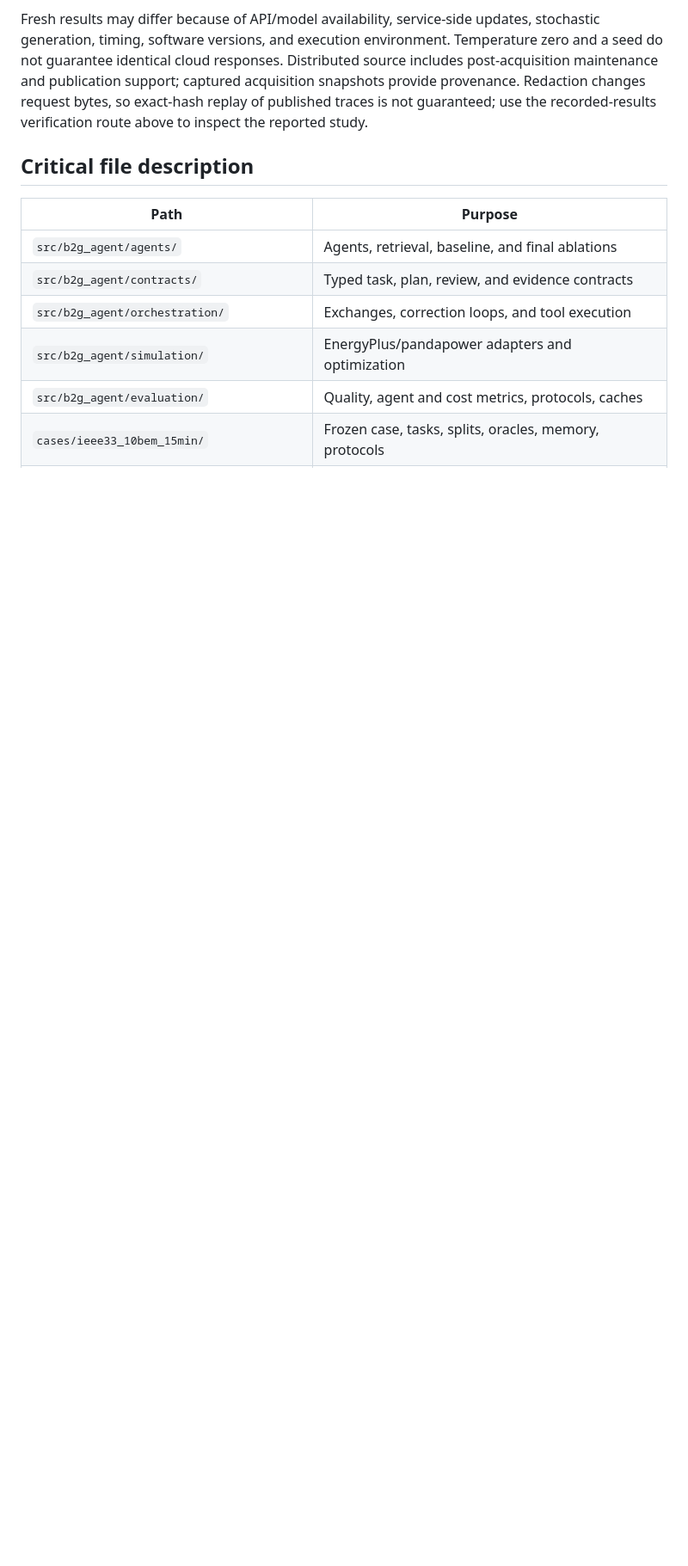
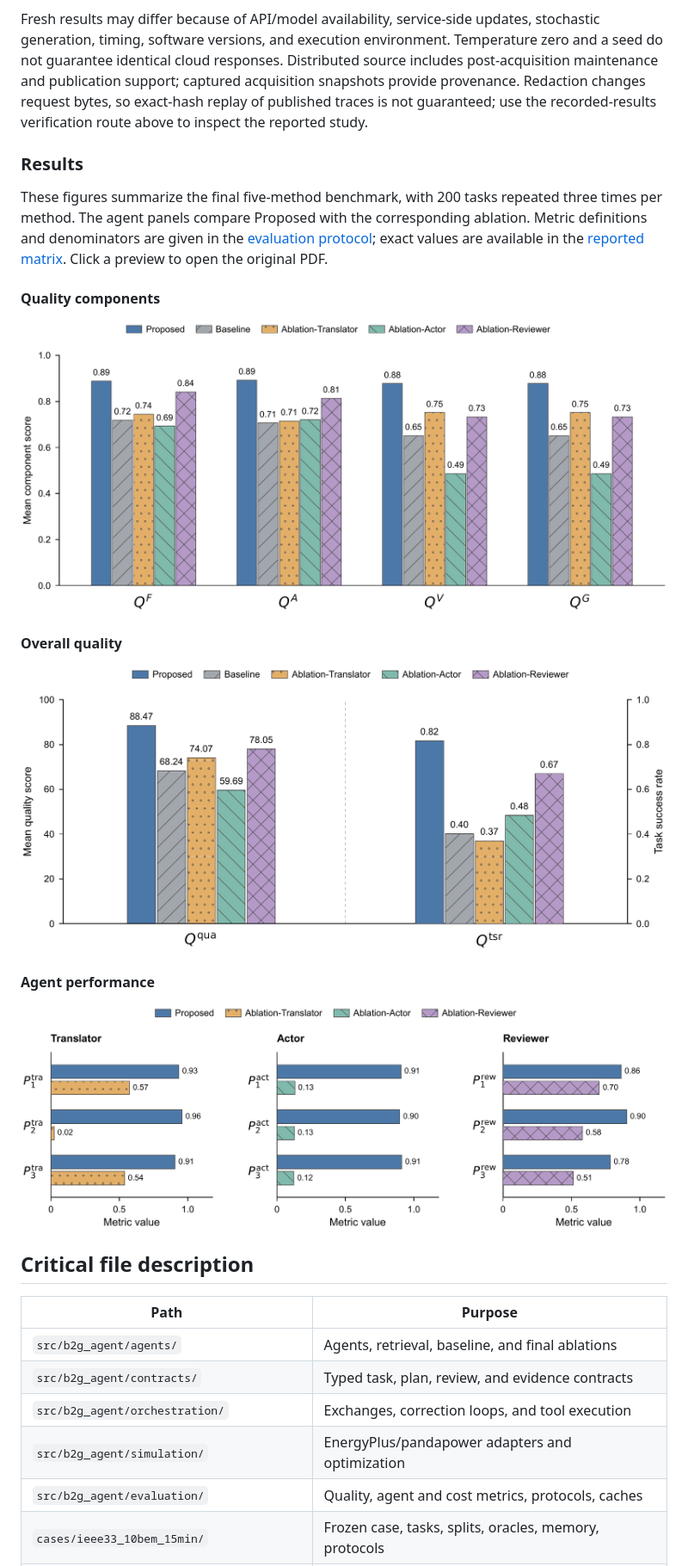
Before and after one commit to cuixueyuan/B2G-Agent, a Markdown page: README.md, the part around the change. Shown at 86% size. Drawn GitHub-style; pictures changed too: B2G-Agent/results/figures/Fig-Agent_performance.png (added), B2G-Agent/results/figures/Fig-Quality_components.png (added), B2G-Agent/results/figures/Fig-Quality_overall.png (added); blank space fills up the shorter version.

Commit message:
Show benchmark results with PDF figures and README previews

```diff
--- a/README.md
+++ b/README.md
@@ -89,6 +89,22 @@ Omit `--execute` to prepare the selection without inference or simulation. With
 
 Fresh results may differ because of API/model availability, service-side updates, stochastic generation, timing, software versions, and execution environment. Temperature zero and a seed do not guarantee identical cloud responses. Distributed source includes post-acquisition maintenance and publication support; captured acquisition snapshots provide provenance. Redaction changes request bytes, so exact-hash replay of published traces is not guaranteed; use the recorded-results verification route above to inspect the reported study.
 
+### Results
+
+These figures summarize the final five-method benchmark, with 200 tasks repeated three times per method. The agent panels compare Proposed with the corresponding ablation. Metric definitions and denominators are given in the [evaluation protocol](B2G-Agent/docs/evaluation-protocol.md); exact values are available in the [reported matrix](B2G-Agent/results/reported_metrics.csv). Click a preview to open the original PDF.
+
+#### Quality components
+
+[![Quality components across the five methods](B2G-Agent/results/figures/Fig-Quality_components.png)](B2G-Agent/results/figures/Fig-Quality_components.pdf)
+
+#### Overall quality
+
+[![Overall quality and task success across the five methods](B2G-Agent/results/figures/Fig-Quality_overall.png)](B2G-Agent/results/figures/Fig-Quality_overall.pdf)
+
+#### Agent performance
+
+[![Translator, Actor, and Reviewer performance](B2G-Agent/results/figures/Fig-Agent_performance.png)](B2G-Agent/results/figures/Fig-Agent_performance.pdf)
+
 ## Critical file description
 
 | Path | Purpose |
```
Also changed, not shown: 3 other files.
